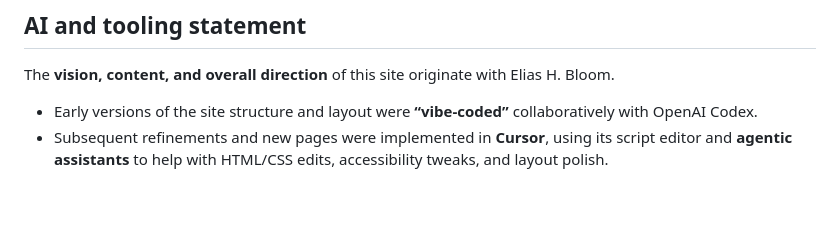
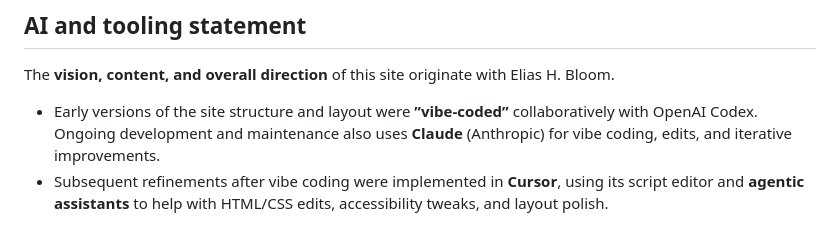
Before and after one commit to ehbstudiespeas/ehbstudiespeas.github.io, a Markdown page: README.md, the part around the change. Drawn GitHub-style; blank space fills up the shorter version.

Commit message:
Update AI tooling statement to include Claude

```diff
--- a/README.md
+++ b/README.md
@@ -67,5 +67,5 @@ JavaScript attaches click and keyboard handlers to these SVG paths, when a pea i
 
 The **vision, content, and overall direction** of this site originate with Elias H. Bloom.
 
-- Early versions of the site structure and layout were **“vibe‑coded”** collaboratively with OpenAI Codex.
-- Subsequent refinements and new pages were implemented in **Cursor**, using its script editor and **agentic assistants** to help with HTML/CSS edits, accessibility tweaks, and layout polish.
+- Early versions of the site structure and layout were **”vibe‑coded”** collaboratively with OpenAI Codex. Ongoing development and maintenance also uses **Claude** (Anthropic) for vibe coding, edits, and iterative improvements.
+- Subsequent refinements after vibe coding were implemented in **Cursor**, using its script editor and **agentic assistants** to help with HTML/CSS edits, accessibility tweaks, and layout polish.
```
